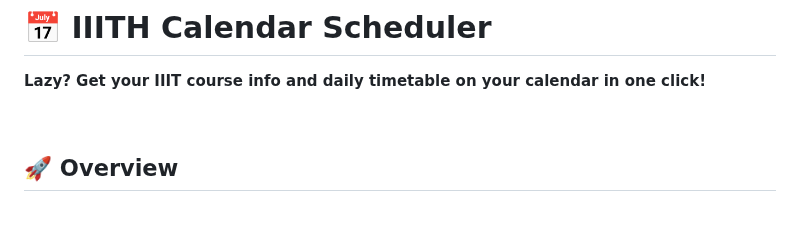
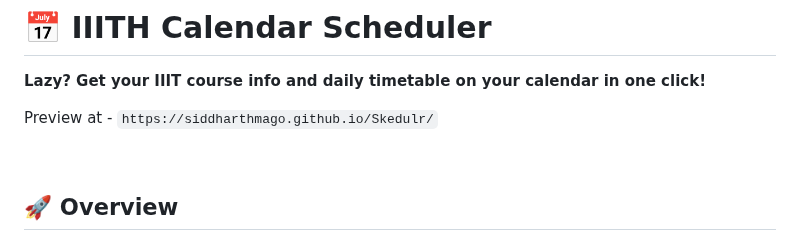
Before and after one commit to SiddharthMago/Skedulr, a Markdown page: README.md, the part around the change. Rendered like a GitHub page; blank space fills up the shorter version.

````diff
--- a/README.md
+++ b/README.md
@@ -1,5 +1,7 @@
 # 📅 IIITH Calendar Scheduler
 **Lazy? Get your IIIT course info and daily timetable on your calendar in one click!**
+
+Preview at - ```https://siddharthmago.github.io/Skedulr/```
 
 <br>
 
````
